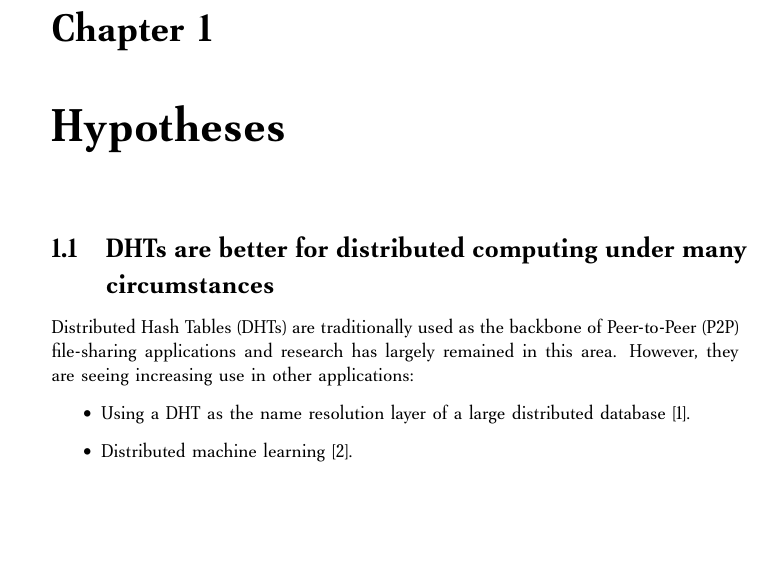
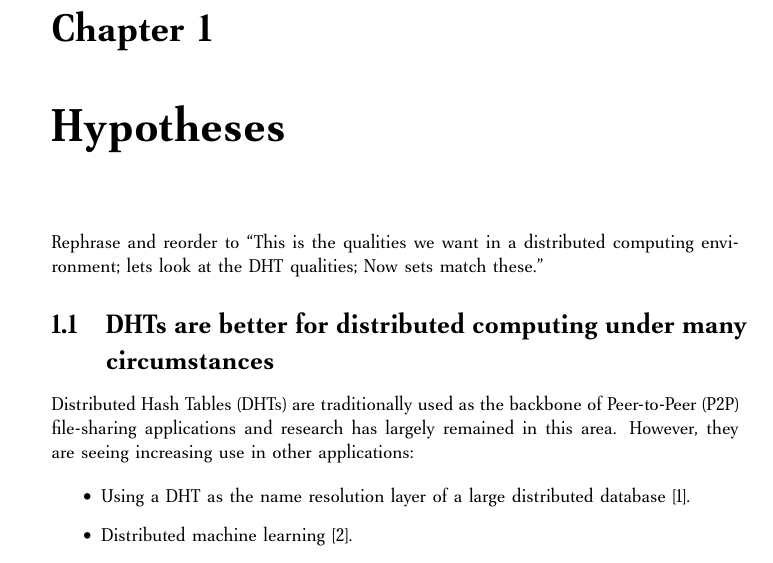
Before and after one commit to abrosen/notes, a LaTeX document (summaries/proposal.tex): part of page 4 of 12, cut so that both start at the same text, the shorter picture padded with empty space. Compiled offline with pdfLaTeX.

Commit message:
Some suggestions

```diff
--- a/summaries/proposal.tex
+++ b/summaries/proposal.tex
@@ -15,6 +15,9 @@
 \tableofcontents
 \newpage
 \chapter{Hypotheses}
+
+Rephrase and reorder to ``This is the qualities we want in a distributed computing environment; lets look at the DHT qualities;  Now sets match these.''
+
 
 \section{DHTs are better for distributed computing under many circumstances}
 Distributed Hash Tables (DHTs) are traditionally used as the backbone of Peer-to-Peer (P2P) file-sharing applications and research has largely remained in this area.
```
Also changed, not shown: summaries/proposal.pdf.
